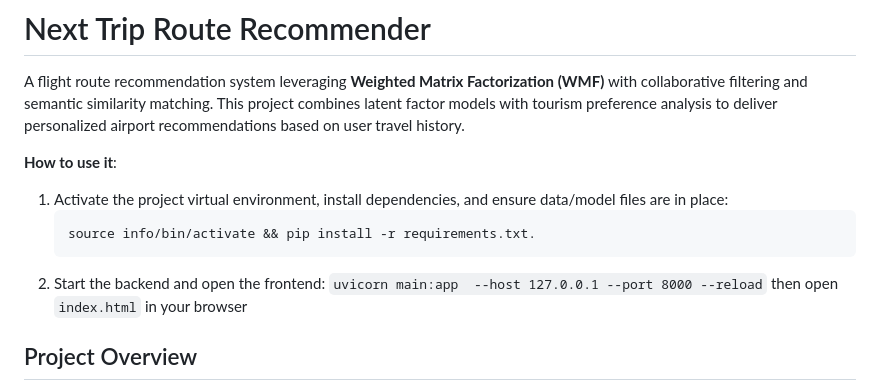
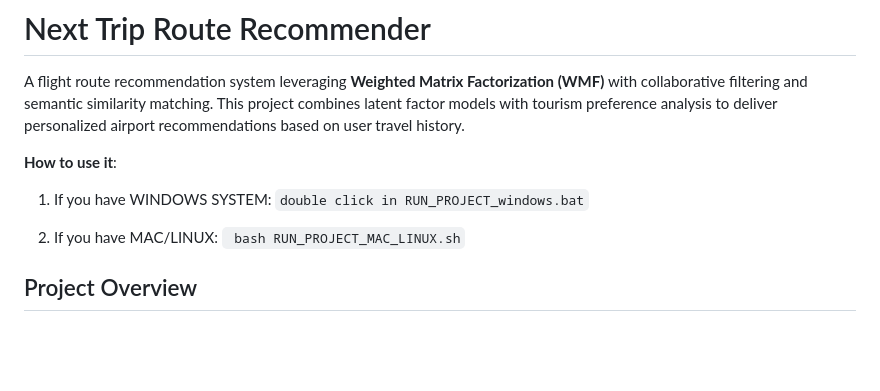
Before and after one commit to afm719/nextflight-route-recommender, a Markdown page: README.md, the part around the change. GitHub-like rendering; blank space fills up the shorter version.

````diff
--- a/README.md
+++ b/README.md
@@ -3,11 +3,12 @@
 A flight route recommendation system leveraging **Weighted Matrix Factorization (WMF)** with collaborative filtering and semantic similarity matching. This project combines latent factor models with tourism preference analysis to deliver personalized airport recommendations based on user travel history.
 
 **How to use it**:
-1. Activate the project virtual environment, install dependencies, and ensure data/model files are in place:
-   ```bash
-   source info/bin/activate && pip install -r requirements.txt.
-   ```
-3. Start the backend and open the frontend: ```uvicorn main:app  --host 127.0.0.1 --port 8000 --reload``` then open ```index.html``` in your browser
+
+1. If you have WINDOWS SYSTEM:
+  ```double click in RUN_PROJECT_windows.bat```
+
+2. If you have MAC/LINUX:
+  ``` bash RUN_PROJECT_MAC_LINUX.sh```
 
 
 ## Project Overview
````
